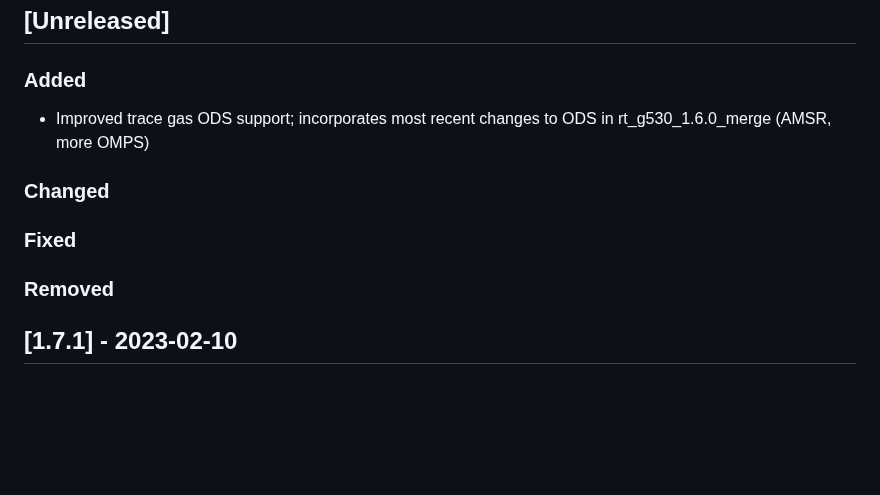
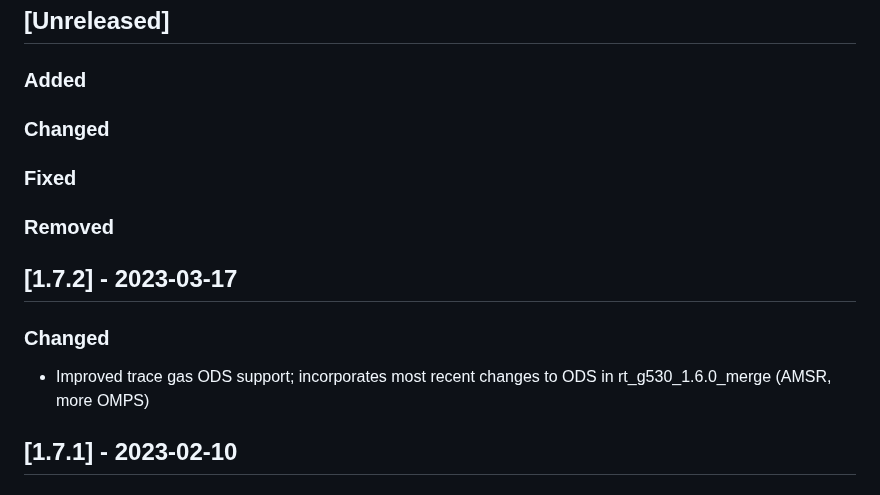
Before and after one commit to GEOS-ESM/GMAO_Shared, a Markdown page: CHANGELOG.md, the part around the change. Rendered like a GitHub page; blank space fills up the shorter version.

```diff
--- a/CHANGELOG.md
+++ b/CHANGELOG.md
@@ -9,13 +9,17 @@ and this project adheres to [Semantic Versioning](https://semver.org/spec/v2.0.0
 
 ### Added
 
-- Improved trace gas ODS support; incorporates most recent changes to ODS in rt_g530_1.6.0_merge (AMSR, more OMPS)
-
 ### Changed
 
 ### Fixed
 
 ### Removed
+
+## [1.7.2] - 2023-03-17
+
+### Changed
+
+- Improved trace gas ODS support; incorporates most recent changes to ODS in rt_g530_1.6.0_merge (AMSR, more OMPS)
 
 ## [1.7.1] - 2023-02-10
 
```
